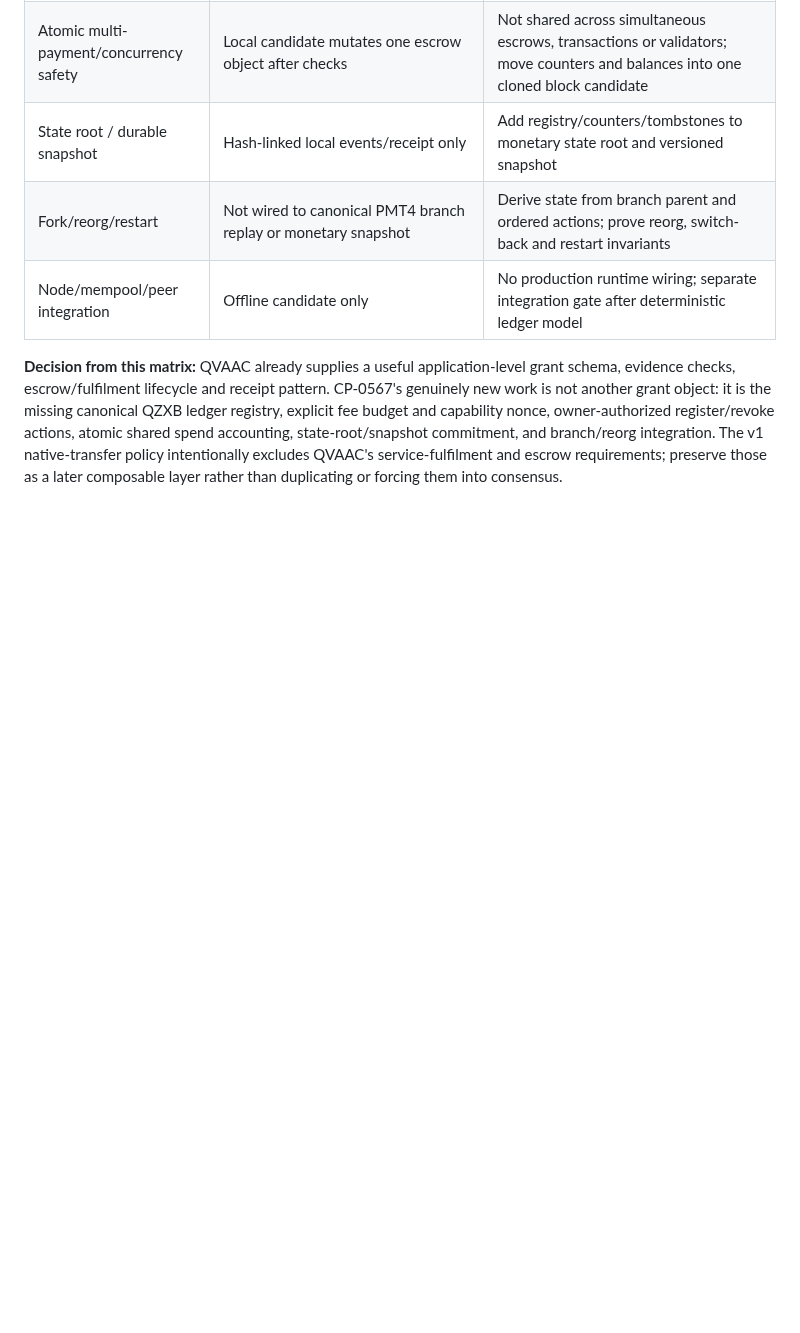
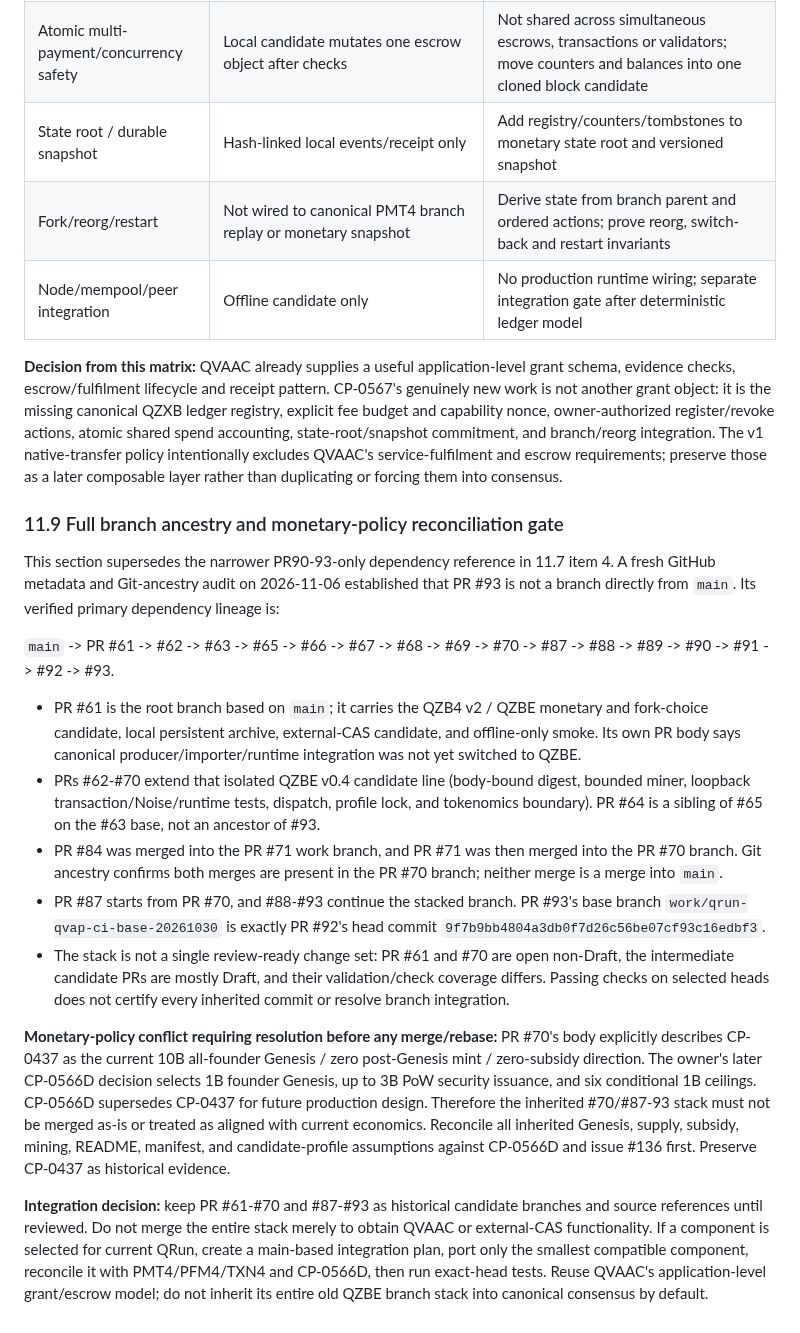
Before and after one commit to hamidnikkhah660-arch/ai-native-l1, a Markdown page: docs/CP-0567_A1C_PMT4_CAPABILITY_STATE_ATOMIC_EXECUTION_PROPOSAL_2026-11-06.md, the part around the change. Rendered like a GitHub page; blank space fills up the shorter version.

Commit message:
docs(qrun): record full QVAAC dependency ancestry

```diff
--- a/docs/CP-0567_A1C_PMT4_CAPABILITY_STATE_ATOMIC_EXECUTION_PROPOSAL_2026-11-06.md
+++ b/docs/CP-0567_A1C_PMT4_CAPABILITY_STATE_ATOMIC_EXECUTION_PROPOSAL_2026-11-06.md
@@ -228,3 +228,18 @@ The following is the practical reuse map from the QVAAC source at PR #93 commit
 | Node/mempool/peer integration | Offline candidate only | No production runtime wiring; separate integration gate after deterministic ledger model |
 
 **Decision from this matrix:** QVAAC already supplies a useful application-level grant schema, evidence checks, escrow/fulfilment lifecycle and receipt pattern. CP-0567's genuinely new work is not another grant object: it is the missing canonical QZXB ledger registry, explicit fee budget and capability nonce, owner-authorized register/revoke actions, atomic shared spend accounting, state-root/snapshot commitment, and branch/reorg integration. The v1 native-transfer policy intentionally excludes QVAAC's service-fulfilment and escrow requirements; preserve those as a later composable layer rather than duplicating or forcing them into consensus.
+### 11.9 Full branch ancestry and monetary-policy reconciliation gate
+
+This section supersedes the narrower PR90-93-only dependency reference in 11.7 item 4. A fresh GitHub metadata and Git-ancestry audit on 2026-11-06 established that PR #93 is not a branch directly from `main`. Its verified primary dependency lineage is:
+
+`main` -> PR #61 -> #62 -> #63 -> #65 -> #66 -> #67 -> #68 -> #69 -> #70 -> #87 -> #88 -> #89 -> #90 -> #91 -> #92 -> #93.
+
+- PR #61 is the root branch based on `main`; it carries the QZB4 v2 / QZBE monetary and fork-choice candidate, local persistent archive, external-CAS candidate, and offline-only smoke. Its own PR body says canonical producer/importer/runtime integration was not yet switched to QZBE.
+- PRs #62-#70 extend that isolated QZBE v0.4 candidate line (body-bound digest, bounded miner, loopback transaction/Noise/runtime tests, dispatch, profile lock, and tokenomics boundary). PR #64 is a sibling of #65 on the #63 base, not an ancestor of #93.
+- PR #84 was merged into the PR #71 work branch, and PR #71 was then merged into the PR #70 branch. Git ancestry confirms both merges are present in the PR #70 branch; neither merge is a merge into `main`.
+- PR #87 starts from PR #70, and #88-#93 continue the stacked branch. PR #93's base branch `work/qrun-qvap-ci-base-20261030` is exactly PR #92's head commit `9f7b9bb4804a3db0f7d26c56be07cf93c16edbf3`.
+- The stack is not a single review-ready change set: PR #61 and #70 are open non-Draft, the intermediate candidate PRs are mostly Draft, and their validation/check coverage differs. Passing checks on selected heads does not certify every inherited commit or resolve branch integration.
+
+**Monetary-policy conflict requiring resolution before any merge/rebase:** PR #70's body explicitly describes CP-0437 as the current 10B all-founder Genesis / zero post-Genesis mint / zero-subsidy direction. The owner's later CP-0566D decision selects 1B founder Genesis, up to 3B PoW security issuance, and six conditional 1B ceilings. CP-0566D supersedes CP-0437 for future production design. Therefore the inherited #70/#87-93 stack must not be merged as-is or treated as aligned with current economics. Reconcile all inherited Genesis, supply, subsidy, mining, README, manifest, and candidate-profile assumptions against CP-0566D and issue #136 first. Preserve CP-0437 as historical evidence.
+
+**Integration decision:** keep PR #61-#70 and #87-#93 as historical candidate branches and source references until reviewed. Do not merge the entire stack merely to obtain QVAAC or external-CAS functionality. If a component is selected for current QRun, create a main-based integration plan, port only the smallest compatible component, reconcile it with PMT4/PFM4/TXN4 and CP-0566D, then run exact-head tests. Reuse QVAAC's application-level grant/escrow model; do not inherit its entire old QZBE branch stack into canonical consensus by default.
```
